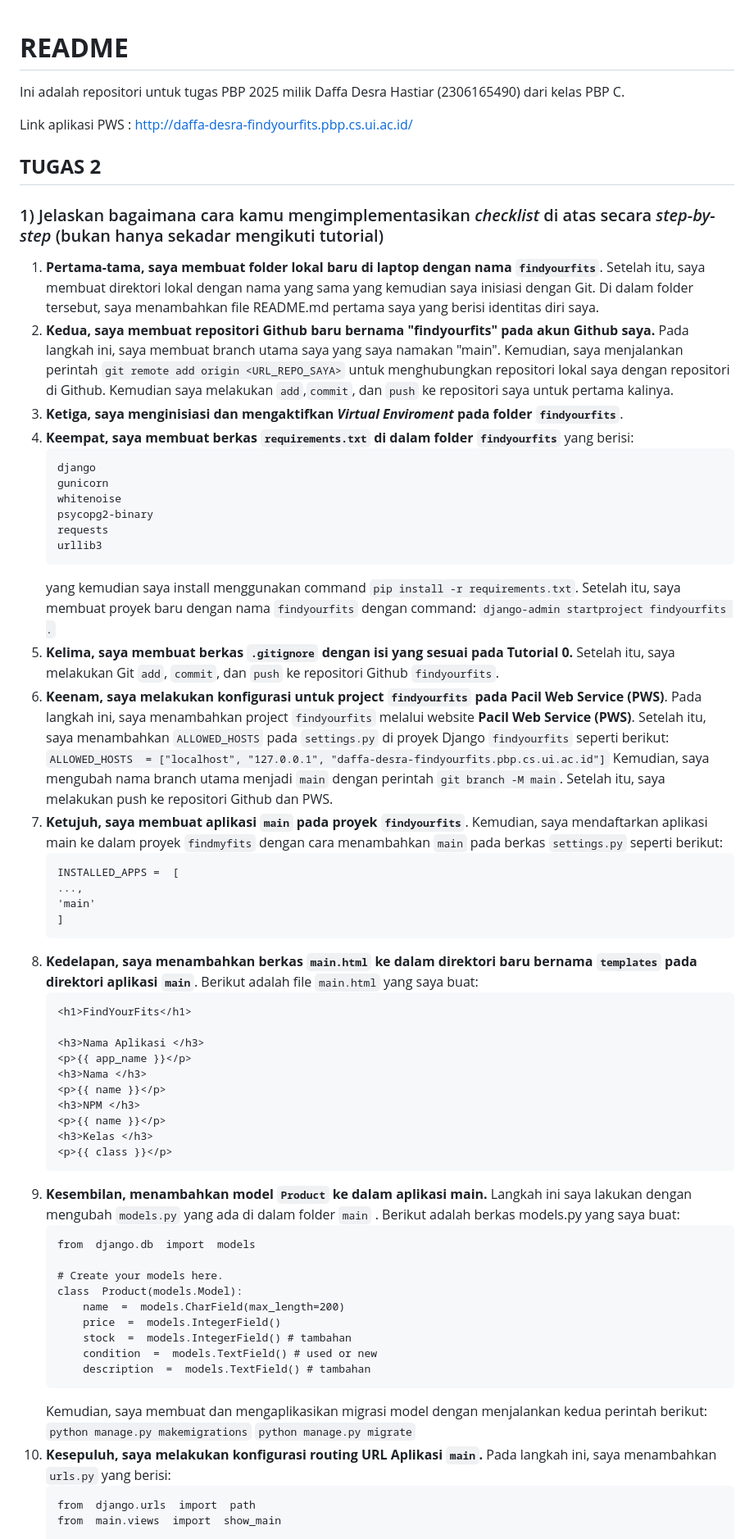
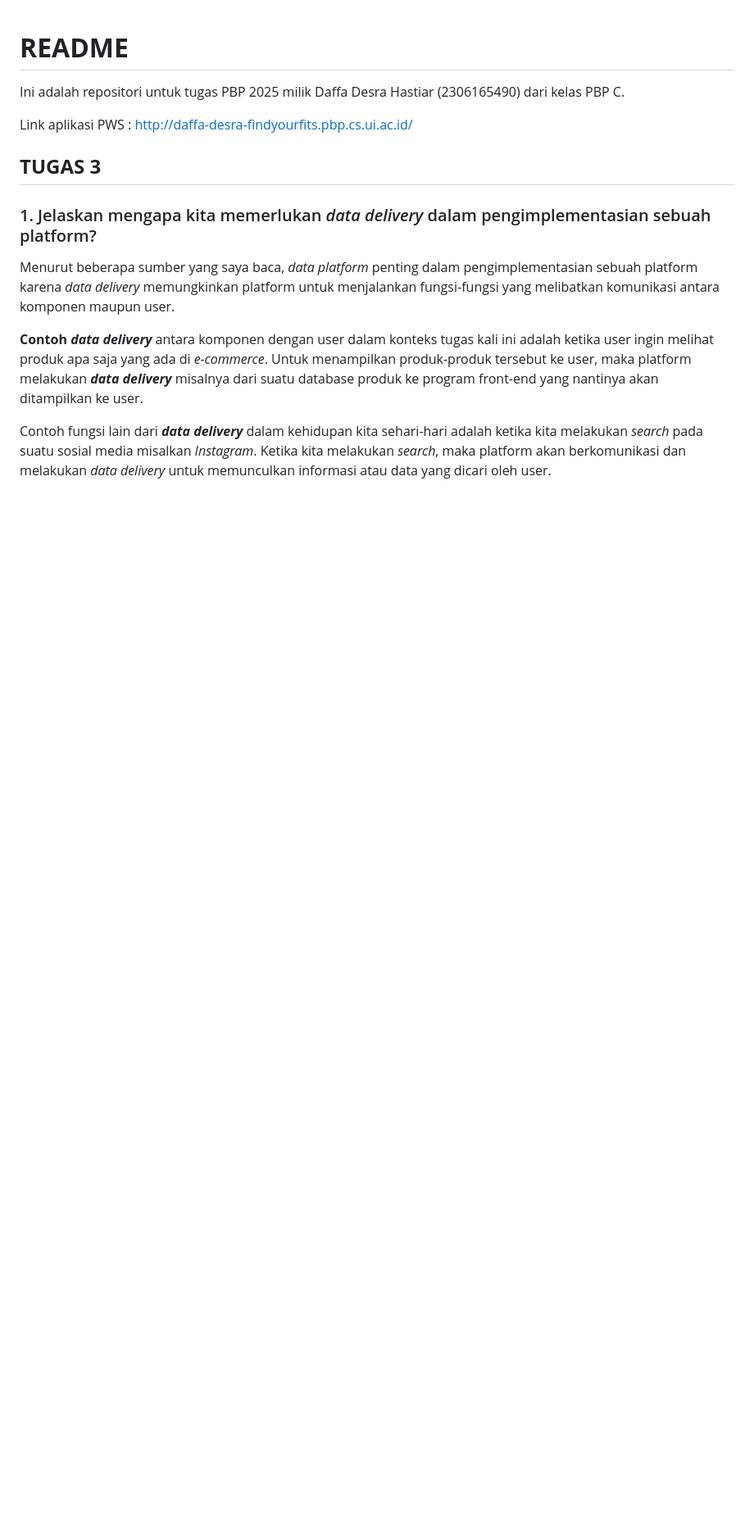
Before and after one commit to daffadesra/findyourfits, a Markdown page: README.md, the part around the change printed below. Shown: that part at 82% size. Drawn GitHub-style; blank space fills up the shorter version.

Commit message:
Menyelesaikan tugas 3 (no. 1-4)

````diff
--- a/README.md
+++ b/README.md
@@ -3,63 +3,11 @@ Ini adalah repositori untuk tugas PBP 2025 milik Daffa Desra Hastiar (2306165490
 
 Link aplikasi PWS : http://daffa-desra-findyourfits.pbp.cs.ui.ac.id/
 
-## **TUGAS 2**
-### 1) Jelaskan bagaimana cara kamu mengimplementasikan _checklist_ di atas secara _step-by-step_ (bukan hanya sekadar mengikuti tutorial)
-1. **Pertama-tama, saya membuat folder lokal baru di laptop dengan nama `findyourfits`**. Setelah itu, saya membuat direktori lokal dengan nama yang sama yang kemudian saya inisiasi dengan Git. Di dalam folder tersebut, saya menambahkan file README.md pertama saya yang berisi identitas diri saya.
-2. **Kedua, saya membuat repositori Github baru bernama "findyourfits" pada akun Github saya.** Pada langkah ini, saya membuat branch utama saya yang saya namakan "main". Kemudian, saya menjalankan perintah `git remote add origin <URL_REPO_SAYA>` untuk menghubungkan repositori lokal saya dengan repositori di Github. Kemudian saya melakukan `add`,`commit`, dan `push` ke repositori saya untuk pertama kalinya.
-3. **Ketiga, saya menginisiasi dan mengaktifkan _Virtual Enviroment_ pada folder `findyourfits`**.
-4. **Keempat, saya membuat berkas `requirements.txt` di dalam folder `findyourfits`** yang berisi:
-	```
-	django
-	gunicorn
-	whitenoise
-	psycopg2-binary
-	requests
-	urllib3
-	```
-	yang kemudian saya install menggunakan command `pip install -r requirements.txt`. Setelah itu, saya membuat proyek baru dengan nama `findyourfits` dengan command:
-	`django-admin startproject findyourfits .`
-5. **Kelima, saya membuat berkas `.gitignore` dengan isi yang sesuai pada Tutorial 0.** Setelah itu, saya melakukan Git `add`, `commit`, dan `push` ke repositori Github `findyourfits`.
-6. **Keenam, saya melakukan konfigurasi untuk project `findyourfits` pada Pacil Web Service (PWS)**. Pada langkah ini, saya menambahkan project `findyourfits` melalui website **Pacil Web Service (PWS)**. Setelah itu, saya menambahkan `ALLOWED_HOSTS` pada `settings.py` di proyek Django `findyourfits` seperti berikut:
-`ALLOWED_HOSTS  = ["localhost", "127.0.0.1", "daffa-desra-findyourfits.pbp.cs.ui.ac.id"]`
-Kemudian, saya mengubah nama branch utama menjadi `main` dengan perintah `git branch -M main`. Setelah itu, saya melakukan push ke repositori Github dan PWS.
-7. **Ketujuh, saya membuat aplikasi `main` pada proyek `findyourfits`**. Kemudian, saya mendaftarkan aplikasi main ke dalam proyek `findmyfits` dengan cara menambahkan `main` pada berkas `settings.py` seperti berikut:
-	```
-	INSTALLED_APPS =  [
-	...,
-	'main'
-	]
-	```
-8. **Kedelapan, saya menambahkan berkas `main.html` ke dalam direktori baru bernama `templates` pada direktori aplikasi `main`**. Berikut adalah file `main.html` yang saya buat:
-	```
-	<h1>FindYourFits</h1>
+## **TUGAS 3**
+### 1. Jelaskan mengapa kita memerlukan  _data delivery_  dalam pengimplementasian sebuah platform?
+Menurut beberapa sumber yang saya baca, _data platform_ penting dalam pengimplementasian sebuah platform karena _data delivery_ memungkinkan platform untuk menjalankan fungsi-fungsi yang melibatkan komunikasi antara komponen maupun user.
 
-	<h3>Nama Aplikasi </h3>
-	<p>{{ app_name }}</p>
-	<h3>Nama </h3>
-	<p>{{ name }}</p>
-	<h3>NPM </h3>
-	<p>{{ name }}</p>
-	<h3>Kelas </h3>
-	<p>{{ class }}</p>
-	```
-9. **Kesembilan, menambahkan model `Product` ke dalam aplikasi  main.** Langkah ini saya lakukan dengan mengubah `models.py` yang ada di dalam folder `main` . Berikut adalah berkas models.py yang saya buat:
-	```
-	from  django.db  import  models
+**Contoh _data delivery_** antara komponen dengan user dalam konteks tugas kali ini adalah ketika user ingin melihat produk apa saja yang ada di _e-commerce_. Untuk menampilkan produk-produk tersebut ke user, maka platform melakukan **_data delivery_** misalnya dari suatu database produk ke program front-end yang nantinya akan ditampilkan ke user.
 
-	# Create your models here.
-	class  Product(models.Model):
-		name  =  models.CharField(max_length=200)
-		price  =  models.IntegerField()
-		stock  =  models.IntegerField() # tambahan
-		condition  =  models.TextField() # used or new
-		description  =  models.TextField() # tambahan
-	```
-	Kemudian, saya membuat dan mengaplikasikan migrasi model dengan menjalankan kedua perintah berikut:
-	```python manage.py makemigrations```
-	```python manage.py migrate```
-10. **Kesepuluh, saya melakukan konfigurasi routing URL Aplikasi `main`.** Pada langkah ini, saya menambahkan `urls.py` yang berisi:
-	```
-	from  django.urls  import  path
-	from  main.views  import  show_main
+Contoh fungsi lain dari **_data delivery_** dalam kehidupan kita sehari-hari adalah ketika kita melakukan _search_ pada suatu sosial media misalkan _Instagram_. Ketika kita melakukan _search_, maka platform akan berkomunikasi dan melakukan _data delivery_ untuk memunculkan informasi atau data yang dicari oleh user.
 
````
Also changed, not shown: other parts of README.md (+26 -35 lines).
